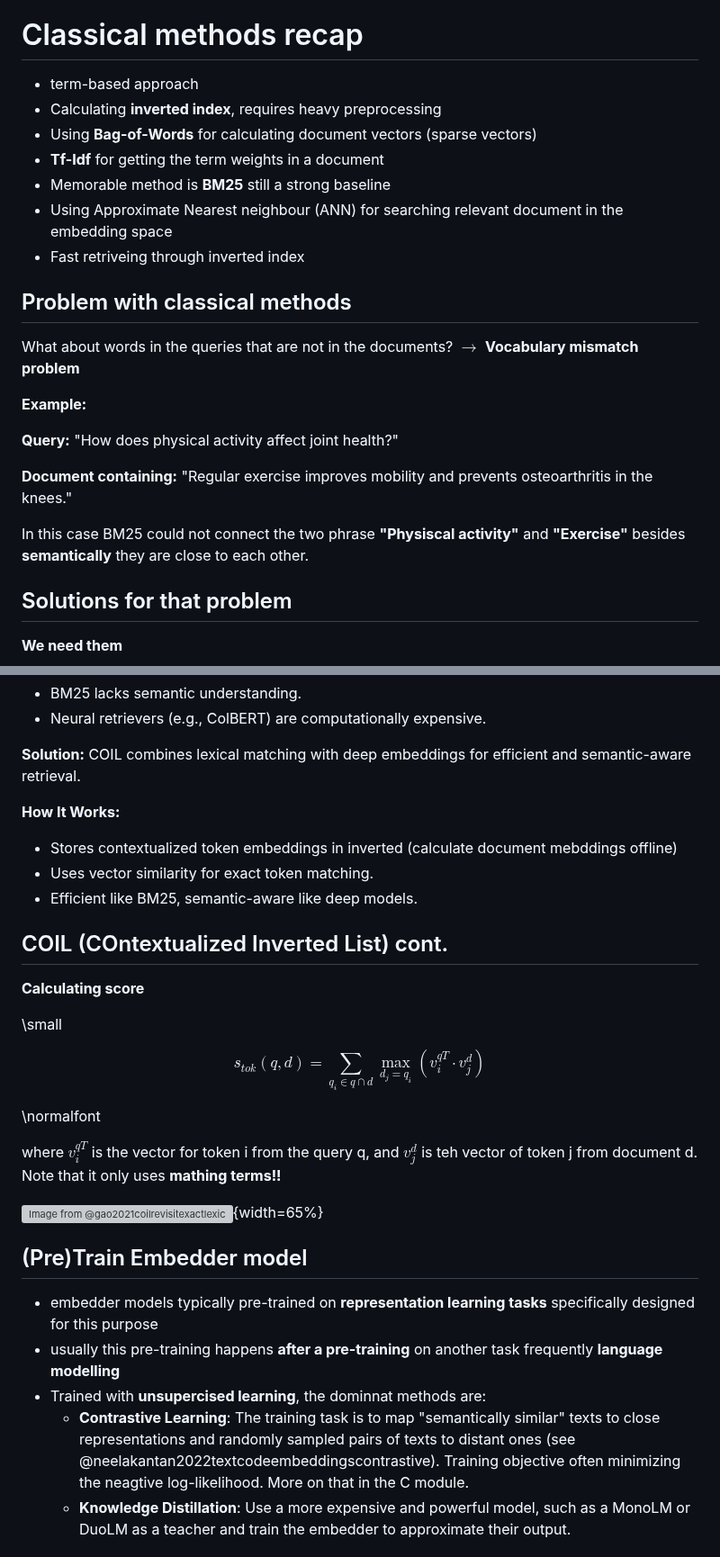
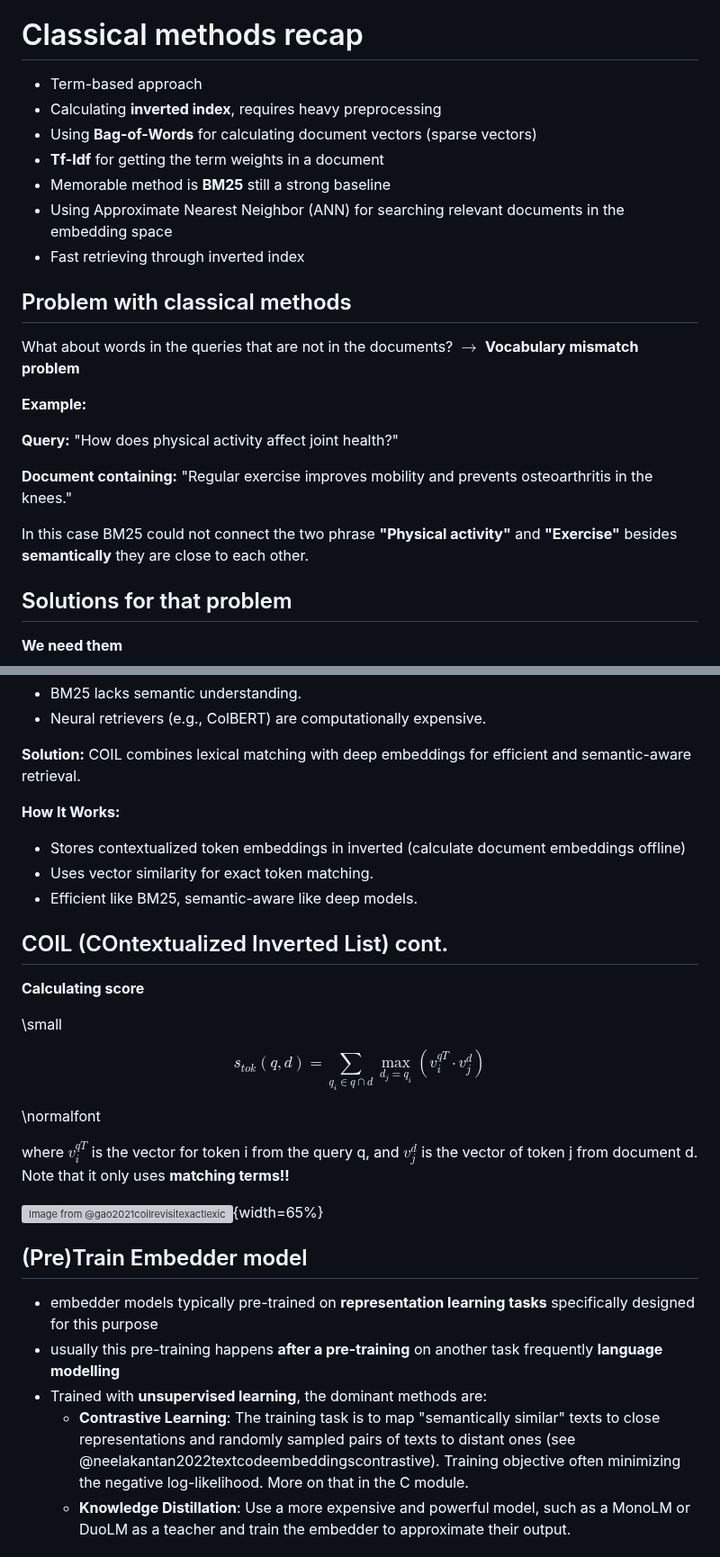
Before and after one commit to elte-nlp/elte-nlp-course, a Markdown page: lecture_source/nlp_19-augmented_llms.md, 2 parts joined by grey strips. Shown at 90% size. GitHub-like rendering; grey boxes are pictures that could not be loaded.

```diff
--- a/lecture_source/nlp_19-augmented_llms.md
+++ b/lecture_source/nlp_19-augmented_llms.md
@@ -33,13 +33,13 @@ output:
 
 # Classical methods recap
 
-- term-based approach
+- Term-based approach
 - Calculating __inverted index__, requires heavy preprocessing
 - Using __Bag-of-Words__ for calculating document vectors (sparse vectors)
 - __Tf-Idf__ for getting the term weights in a document
 - Memorable method is __BM25__ still a strong baseline
-- Using Approximate Nearest neighbour (ANN) for searching relevant document in the embedding space
-- Fast retriveing through inverted index
+- Using Approximate Nearest Neighbor (ANN) for searching relevant documents in the embedding space
+- Fast retrieving through inverted index
 
 ## Problem with classical methods
 
@@ -51,7 +51,7 @@ __Query:__ "How does physical activity affect joint health?"
 
 __Document containing:__ "Regular exercise improves mobility and prevents osteoarthritis in the knees."
 
-In this case BM25 could not connect the two phrase __"Physiscal activity"__ and __"Exercise"__ besides __semantically__ they are close to each other.
+In this case BM25 could not connect the two phrase __"Physical activity"__ and __"Exercise"__ besides __semantically__ they are close to each other.
 
 ## Solutions for that problem
 
@@ -299,7 +301,7 @@ __Solution:__ COIL combines lexical matching with deep embeddings for efficient
 
 __How It Works:__
 
-- Stores contextualized token embeddings in inverted (calculate document mebddings offline)
+- Stores contextualized token embeddings in inverted (calculate document embeddings offline)
 - Uses vector similarity for exact token matching.
 - Efficient like BM25, semantic-aware like deep models.
 
@@ -313,8 +315,8 @@ $$s_{tok}(q, d) = \sum_{q_i\in q\cap d}^{} \max_{d_j = q_i}(v_i^{qT} \cdot v_j^d
 
 \normalfont
 
-where $v_i^{qT}$ is the vector for token i from the query q, and $v_j^d$ is teh vector of token j from document d.
-Note that it only uses __mathing terms!!__
+where $v_i^{qT}$ is the vector for token i from the query q, and $v_j^d$ is the vector of token j from document d.
+Note that it only uses __matching terms!!__
 
 
 ![Image from @gao2021coilrevisitexactlexical](figures/coil.png){width=65%}
@@ -323,8 +325,8 @@ Note that it only uses __mathing terms!!__
 
 - embedder models typically pre-trained on __representation learning tasks__ specifically designed for this purpose
 - usually this pre-training happens __after a pre-training__ on another task frequently __language modelling__
-- Trained with __unsupercised learning__, the dominnat methods are:
-  - __Contrastive Learning__: The training task is to map "semantically similar" texts to close representations and randomly sampled pairs of texts to distant ones (see @neelakantan2022textcodeembeddingscontrastive). Training objective often minimizing the neagtive log-likelihood. More on that in the C module.
+- Trained with __unsupervised learning__, the dominant methods are:
+  - __Contrastive Learning__: The training task is to map "semantically similar" texts to close representations and randomly sampled pairs of texts to distant ones (see @neelakantan2022textcodeembeddingscontrastive). Training objective often minimizing the negative log-likelihood. More on that in the C module.
   - __Knowledge Distillation__: Use a more expensive and powerful model, such as a MonoLM or DuoLM as a teacher and train the embedder to approximate their output.
 
 ## Negative sample selection for Contrastive Learning
```
Also changed, not shown: other parts of lecture_source/nlp_19-augmented_llms.md (+47 -46 lines).
